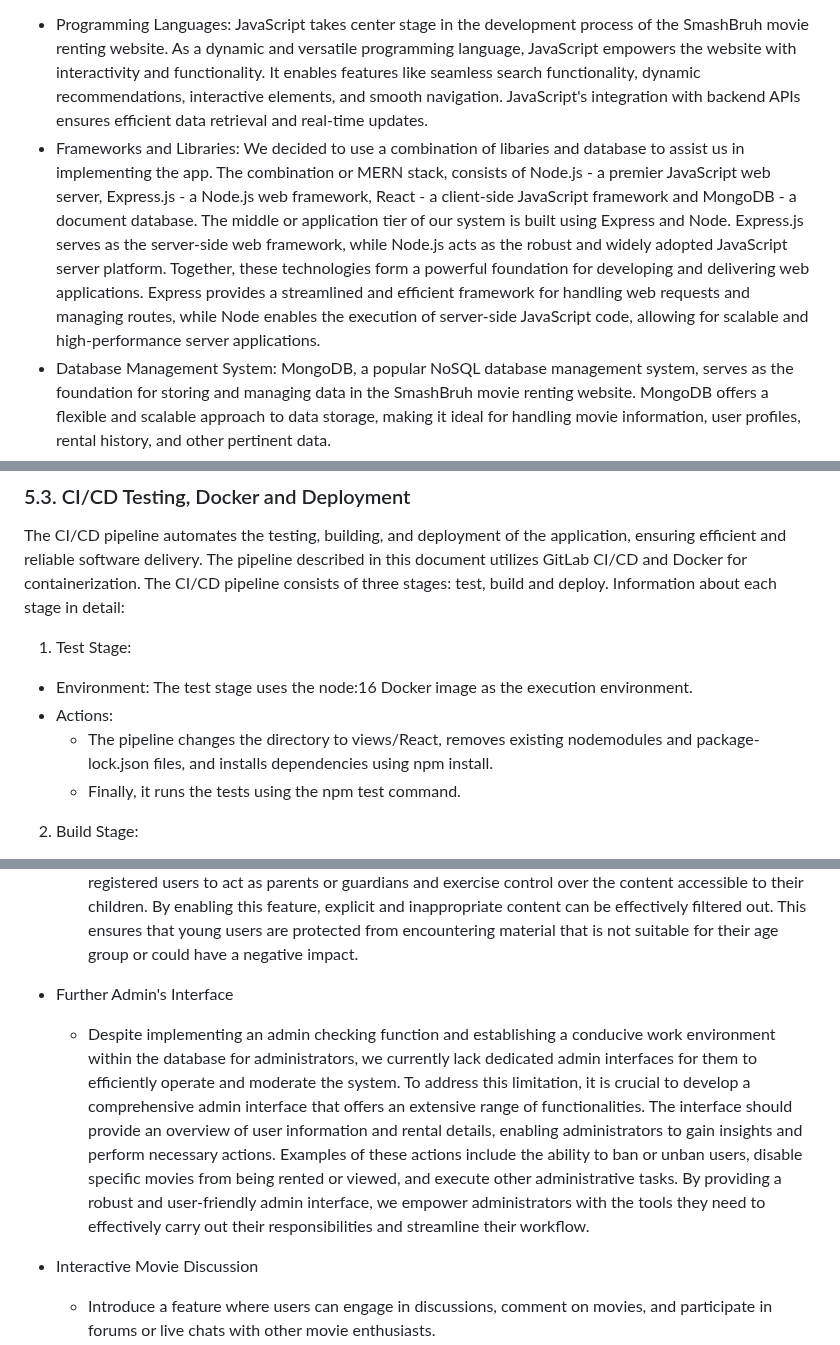
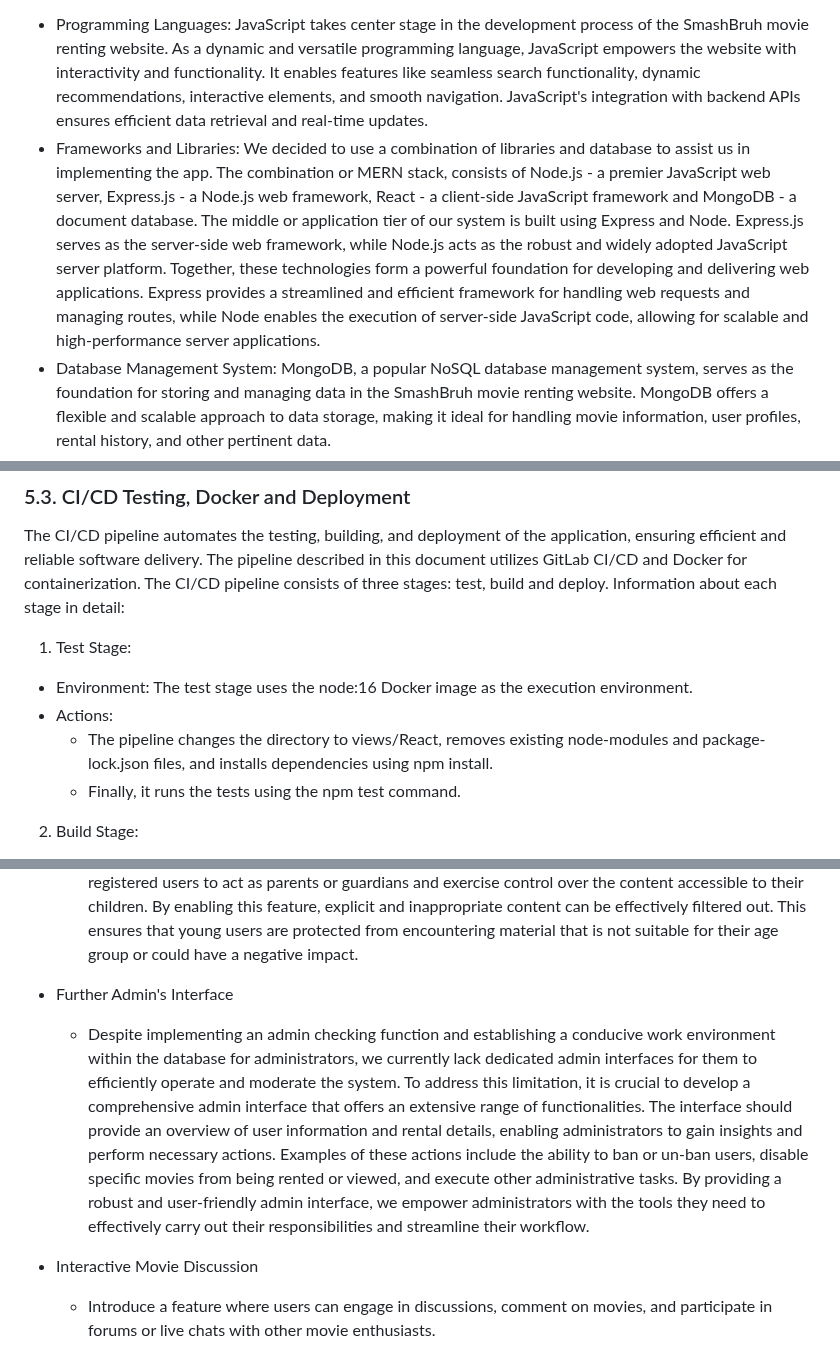
Before and after one commit to TNDC2002/PEproject, a Markdown page: documents/report.md, 3 parts joined by grey strips. GitHub-like rendering.

```diff
--- a/documents/report.md
+++ b/documents/report.md
@@ -676,7 +676,7 @@ The development of SmashBruh Movie Renting Website requires a robust and efficie
 
 - Programming Languages: JavaScript takes center stage in the development process of the SmashBruh movie renting website. As a dynamic and versatile programming language, JavaScript empowers the website with interactivity and functionality. It enables features like seamless search functionality, dynamic recommendations, interactive elements, and smooth navigation. JavaScript's integration with backend APIs ensures efficient data retrieval and real-time updates.
 - Frameworks and Libraries:
-  We decided to use a combination of libaries and database to assist us in implementing the app. The combination or MERN stack, consists of Node.js - a premier JavaScript web server, Express.js - a Node.js web framework, React - a client-side JavaScript framework and MongoDB - a document database. The middle or application tier of our system is built using Express and Node. Express.js serves as the server-side web framework, while Node.js acts as the robust and widely adopted JavaScript server platform. Together, these technologies form a powerful foundation for developing and delivering web applications. Express provides a streamlined and efficient framework for handling web requests and managing routes, while Node enables the execution of server-side JavaScript code, allowing for scalable and high-performance server applications.
+  We decided to use a combination of libraries and database to assist us in implementing the app. The combination or MERN stack, consists of Node.js - a premier JavaScript web server, Express.js - a Node.js web framework, React - a client-side JavaScript framework and MongoDB - a document database. The middle or application tier of our system is built using Express and Node. Express.js serves as the server-side web framework, while Node.js acts as the robust and widely adopted JavaScript server platform. Together, these technologies form a powerful foundation for developing and delivering web applications. Express provides a streamlined and efficient framework for handling web requests and managing routes, while Node enables the execution of server-side JavaScript code, allowing for scalable and high-performance server applications.
 - Database Management System:
   MongoDB, a popular NoSQL database management system, serves as the foundation for storing and managing data in the SmashBruh movie renting website. MongoDB offers a flexible and scalable approach to data storage, making it ideal for handling movie information, user profiles, rental history, and other pertinent data.
 - Version Control System:
@@ -697,7 +697,7 @@ The CI/CD pipeline consists of three stages: test, build and deploy. Information
 
 - Environment: The test stage uses the node:16 Docker image as the execution environment.
 - Actions:
-  - The pipeline changes the directory to views/React, removes existing nodemodules and package-lock.json files, and installs dependencies using npm install.
+  - The pipeline changes the directory to views/React, removes existing node-modules and package-lock.json files, and installs dependencies using npm install.
   - Finally, it runs the tests using the npm test command.
 
 2. Build Stage:
@@ -823,7 +823,7 @@ In conclusion, our project aims to assist people in renting movies/shows and kee
 
 - Further Admin's Interface
 
-  - Despite implementing an admin checking function and establishing a conducive work environment within the database for administrators, we currently lack dedicated admin interfaces for them to efficiently operate and moderate the system. To address this limitation, it is crucial to develop a comprehensive admin interface that offers an extensive range of functionalities. The interface should provide an overview of user information and rental details, enabling administrators to gain insights and perform necessary actions. Examples of these actions include the ability to ban or unban users, disable specific movies from being rented or viewed, and execute other administrative tasks. By providing a robust and user-friendly admin interface, we empower administrators with the tools they need to effectively carry out their responsibilities and streamline their workflow.
+  - Despite implementing an admin checking function and establishing a conducive work environment within the database for administrators, we currently lack dedicated admin interfaces for them to efficiently operate and moderate the system. To address this limitation, it is crucial to develop a comprehensive admin interface that offers an extensive range of functionalities. The interface should provide an overview of user information and rental details, enabling administrators to gain insights and perform necessary actions. Examples of these actions include the ability to ban or un-ban users, disable specific movies from being rented or viewed, and execute other administrative tasks. By providing a robust and user-friendly admin interface, we empower administrators with the tools they need to effectively carry out their responsibilities and streamline their workflow.
 
 - Interactive Movie Discussion
 
```
Also changed, not shown: other parts of documents/report.md (+12 -12 lines).
